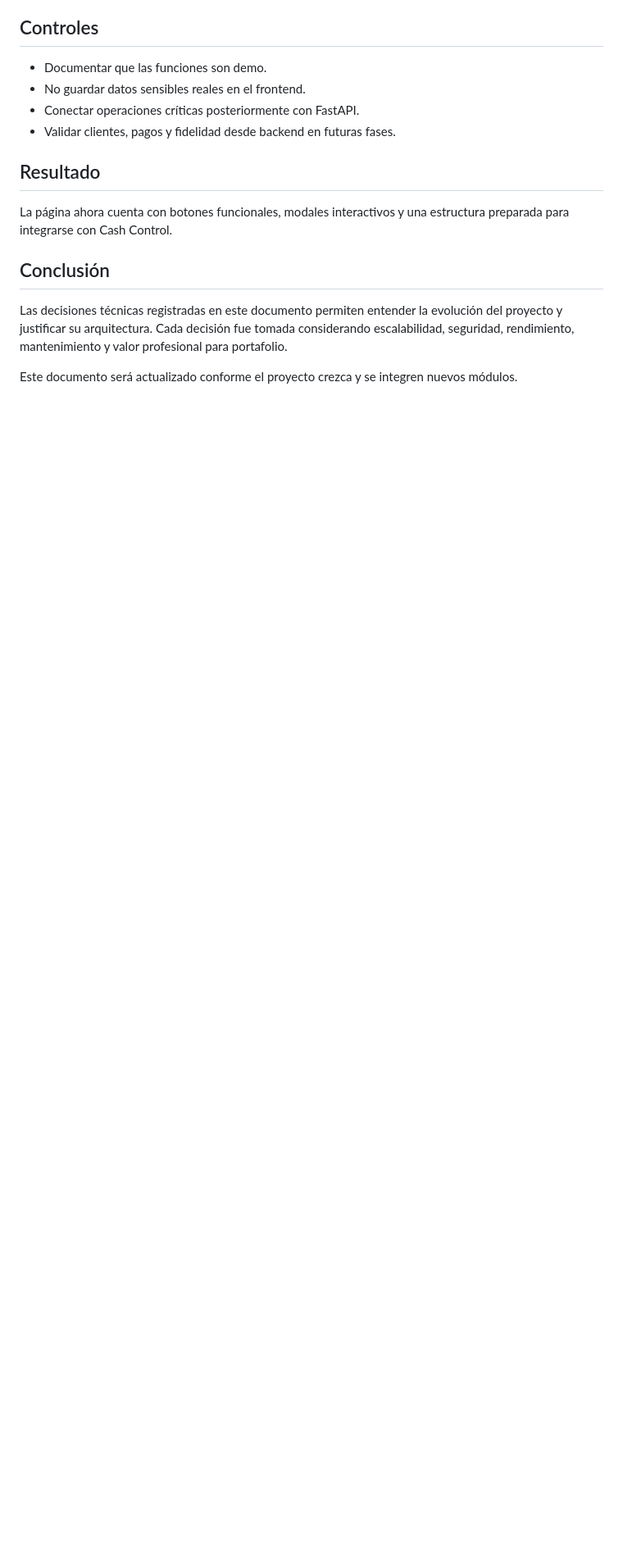
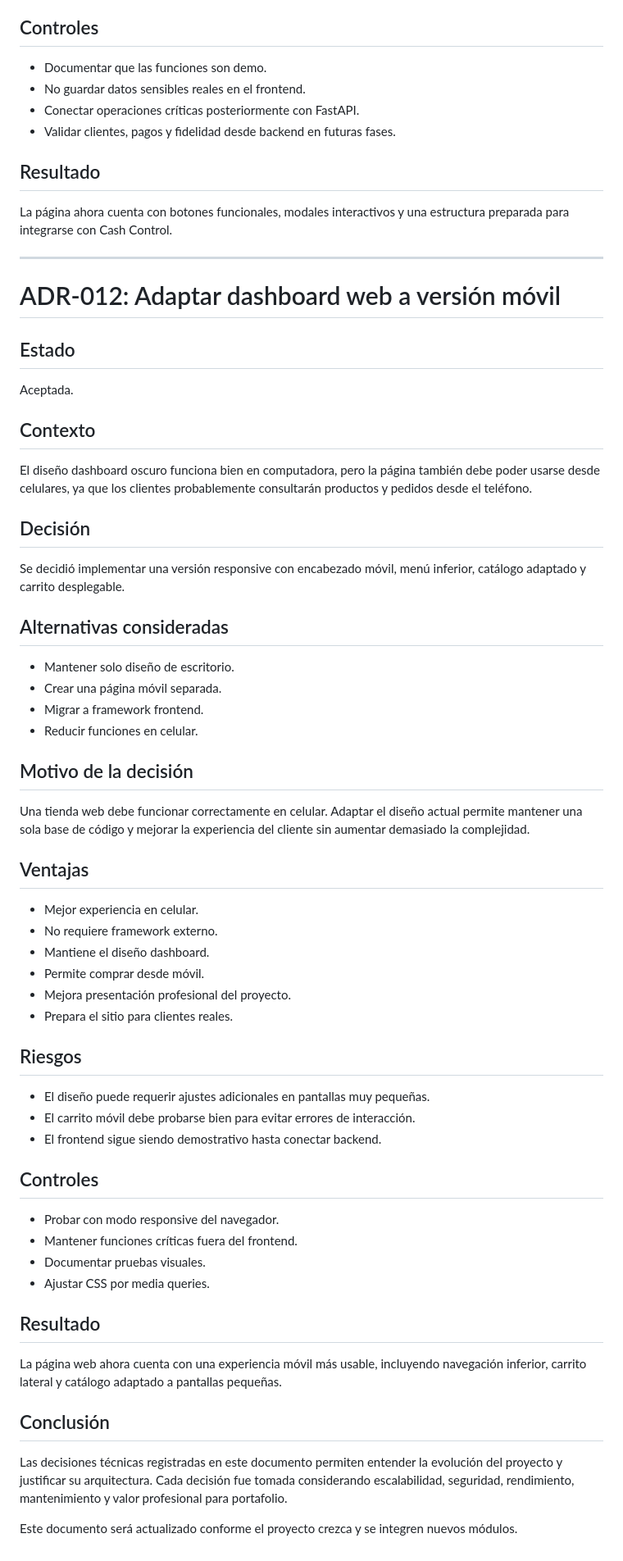
Before and after one commit to bryan-velasc/cash-control-business-platform, a Markdown page: docs/08_decisiones_tecnicas.md, the part around the change. Shown at 82% size. Drawn GitHub-style; blank space fills up the shorter version.

Commit message:
docs: documentar decision responsive movil

```diff
--- a/docs/08_decisiones_tecnicas.md
+++ b/docs/08_decisiones_tecnicas.md
@@ -519,6 +519,59 @@ Los modales permiten validar la experiencia visual y funcional antes de conectar
 
 La página ahora cuenta con botones funcionales, modales interactivos y una estructura preparada para integrarse con Cash Control.
 
+---
+
+# ADR-012: Adaptar dashboard web a versión móvil
+
+## Estado
+
+Aceptada.
+
+## Contexto
+
+El diseño dashboard oscuro funciona bien en computadora, pero la página también debe poder usarse desde celulares, ya que los clientes probablemente consultarán productos y pedidos desde el teléfono.
+
+## Decisión
+
+Se decidió implementar una versión responsive con encabezado móvil, menú inferior, catálogo adaptado y carrito desplegable.
+
+## Alternativas consideradas
+
+- Mantener solo diseño de escritorio.
+- Crear una página móvil separada.
+- Migrar a framework frontend.
+- Reducir funciones en celular.
+
+## Motivo de la decisión
+
+Una tienda web debe funcionar correctamente en celular. Adaptar el diseño actual permite mantener una sola base de código y mejorar la experiencia del cliente sin aumentar demasiado la complejidad.
+
+## Ventajas
+
+- Mejor experiencia en celular.
+- No requiere framework externo.
+- Mantiene el diseño dashboard.
+- Permite comprar desde móvil.
+- Mejora presentación profesional del proyecto.
+- Prepara el sitio para clientes reales.
+
+## Riesgos
+
+- El diseño puede requerir ajustes adicionales en pantallas muy pequeñas.
+- El carrito móvil debe probarse bien para evitar errores de interacción.
+- El frontend sigue siendo demostrativo hasta conectar backend.
+
+## Controles
+
+- Probar con modo responsive del navegador.
+- Mantener funciones críticas fuera del frontend.
+- Documentar pruebas visuales.
+- Ajustar CSS por media queries.
+
+## Resultado
+
+La página web ahora cuenta con una experiencia móvil más usable, incluyendo navegación inferior, carrito lateral y catálogo adaptado a pantallas pequeñas.
+
 ## Conclusión
 
 Las decisiones técnicas registradas en este documento permiten entender la evolución del proyecto y justificar su arquitectura. Cada decisión fue tomada considerando escalabilidad, seguridad, rendimiento, mantenimiento y valor profesional para portafolio.
```
